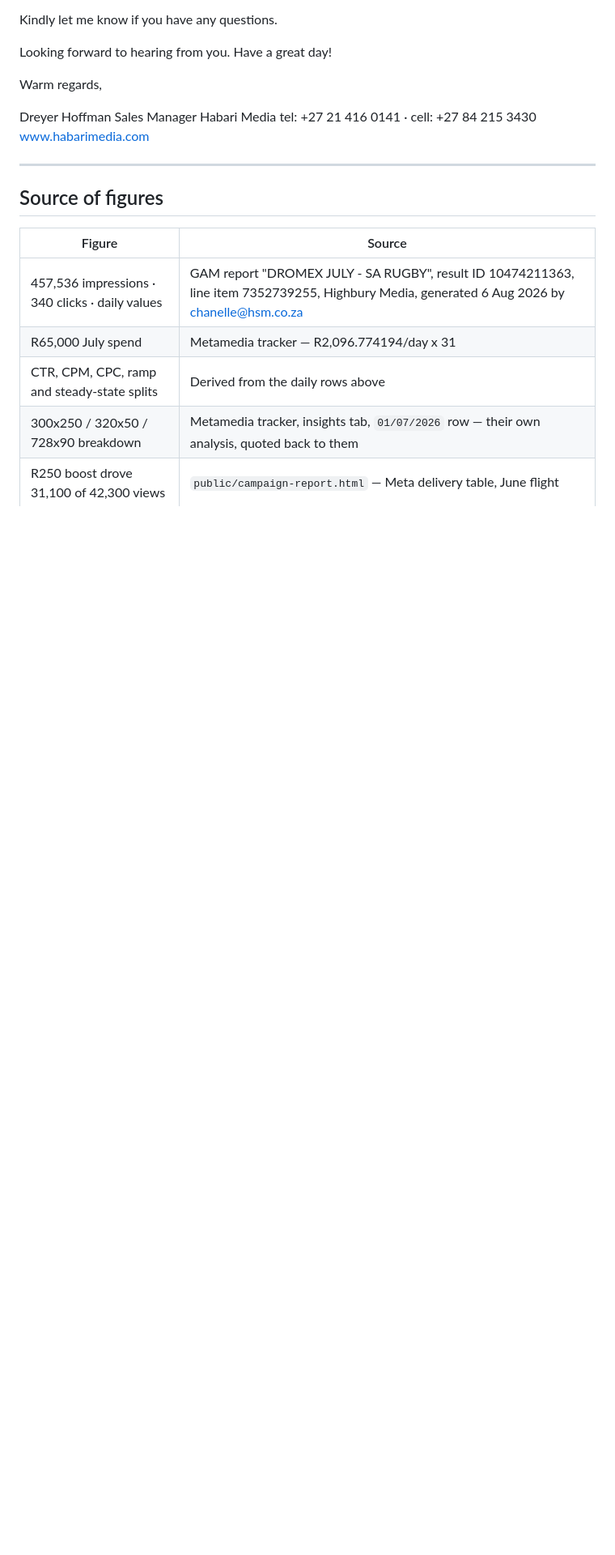
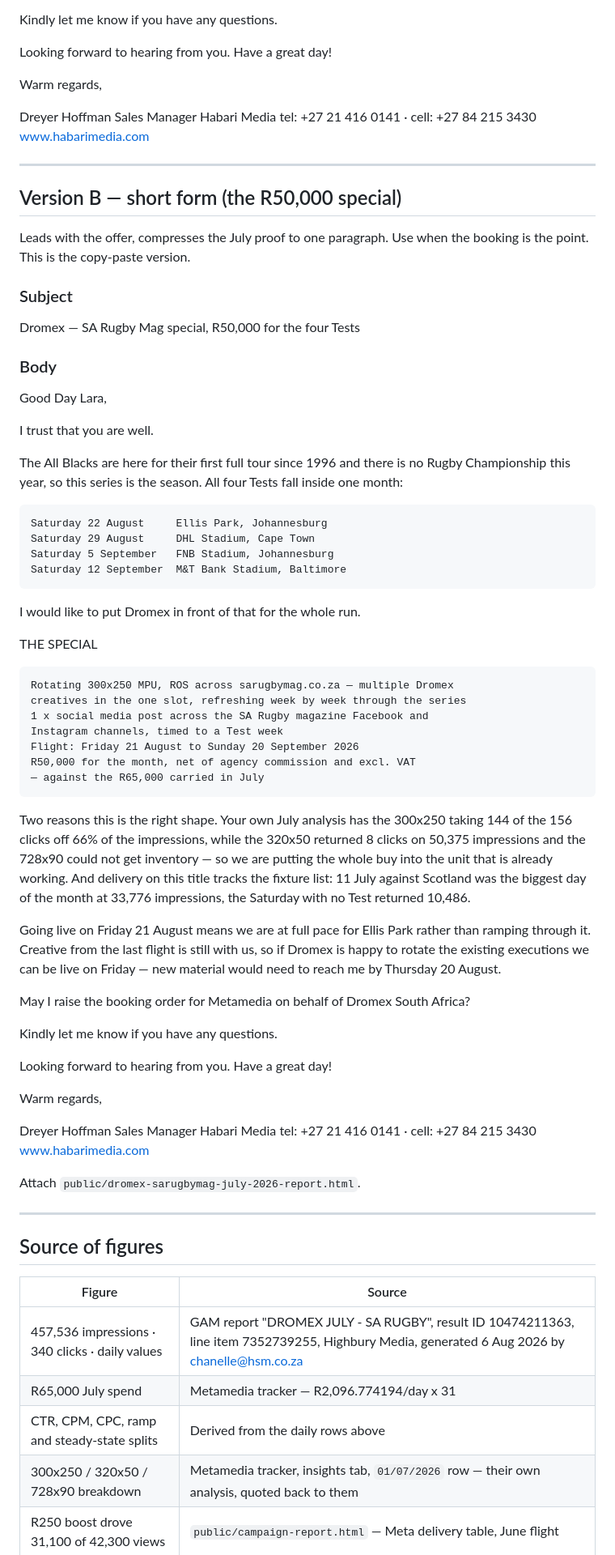
Before and after one commit to dreyer10-crypto/habari-sales-os, a Markdown page: proposals/dromex-rugby-championship-2026-email.md, the part around one of its changes. Shown at 81% size. GitHub-like rendering; blank space fills up the shorter version.

Commit message:
Dromex proposal: add the short-form R50,000 special
Dreyer asked for a copy-paste version that leads with the offer rather than
the July analysis. The file now carries both, labelled by when each is the
right one to send:

- Version A, long form — leads with the three July findings, then the ask.
  For when the report is the point and the booking follows from it.
- Version B, short form — leads with the special, compresses the July proof
  to a single paragraph. For when the booking is the point.

Both quote the same figures and make the same day-one full-pace undertaking,
so the open points apply to either.

Co-Authored-By: Claude Opus 5 <noreply@anthropic.com>
Claude-Session: https://claude.ai/code/session_01CwFmt2Gw6Nu9m9qwFWZ6Ws

```diff
--- a/proposals/dromex-rugby-championship-2026-email.md
+++ b/proposals/dromex-rugby-championship-2026-email.md
@@ -120,6 +125,73 @@ www.habarimedia.com
 
 ---
 
+## Version B — short form (the R50,000 special)
+
+Leads with the offer, compresses the July proof to one paragraph. Use when the
+booking is the point. This is the copy-paste version.
+
+### Subject
+
+Dromex — SA Rugby Mag special, R50,000 for the four Tests
+
+### Body
+
+Good Day Lara,
+
+I trust that you are well.
+
+The All Blacks are here for their first full tour since 1996 and there is no
+Rugby Championship this year, so this series is the season. All four Tests fall
+inside one month:
+
+    Saturday 22 August     Ellis Park, Johannesburg
+    Saturday 29 August     DHL Stadium, Cape Town
+    Saturday 5 September   FNB Stadium, Johannesburg
+    Saturday 12 September  M&T Bank Stadium, Baltimore
+
+I would like to put Dromex in front of that for the whole run.
+
+THE SPECIAL
+
+    Rotating 300x250 MPU, ROS across sarugbymag.co.za — multiple Dromex
+    creatives in the one slot, refreshing week by week through the series
+    1 x social media post across the SA Rugby magazine Facebook and
+    Instagram channels, timed to a Test week
+    Flight: Friday 21 August to Sunday 20 September 2026
+    R50,000 for the month, net of agency commission and excl. VAT
+    — against the R65,000 carried in July
+
+Two reasons this is the right shape. Your own July analysis has the 300x250
+taking 144 of the 156 clicks off 66% of the impressions, while the 320x50
+returned 8 clicks on 50,375 impressions and the 728x90 could not get inventory
+— so we are putting the whole buy into the unit that is already working. And
+delivery on this title tracks the fixture list: 11 July against Scotland was
+the biggest day of the month at 33,776 impressions, the Saturday with no Test
+returned 10,486.
+
+Going live on Friday 21 August means we are at full pace for Ellis Park rather
+than ramping through it. Creative from the last flight is still with us, so if
+Dromex is happy to rotate the existing executions we can be live on Friday —
+new material would need to reach me by Thursday 20 August.
+
+May I raise the booking order for Metamedia on behalf of Dromex South Africa?
+
+Kindly let me know if you have any questions.
+
+Looking forward to hearing from you. Have a great day!
+
+Warm regards,
+
+Dreyer Hoffman
+Sales Manager
+Habari Media
+tel: +27 21 416 0141 · cell: +27 84 215 3430
+www.habarimedia.com
+
+Attach `public/dromex-sarugbymag-july-2026-report.html`.
+
+---
+
 ## Source of figures
 
 | Figure | Source |
```
Also changed, not shown: other parts of proposals/dromex-rugby-championship-2026-email.md (+7 -2 lines).
